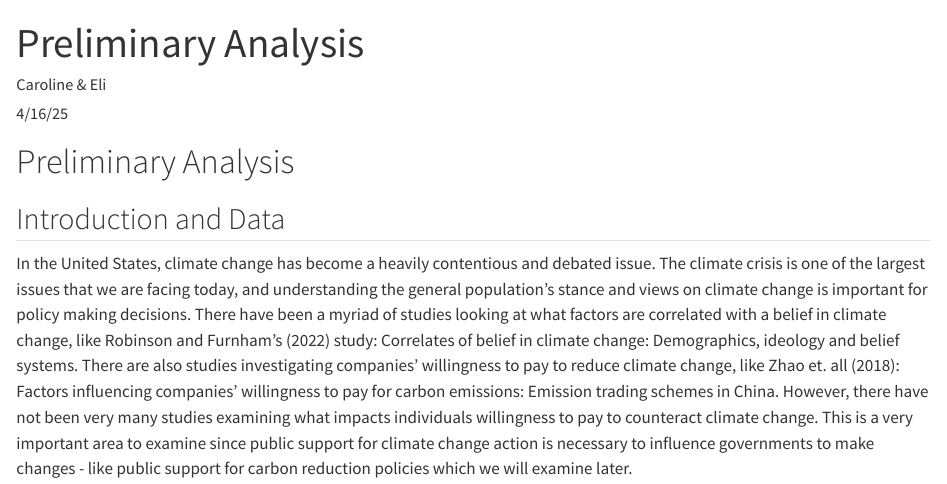
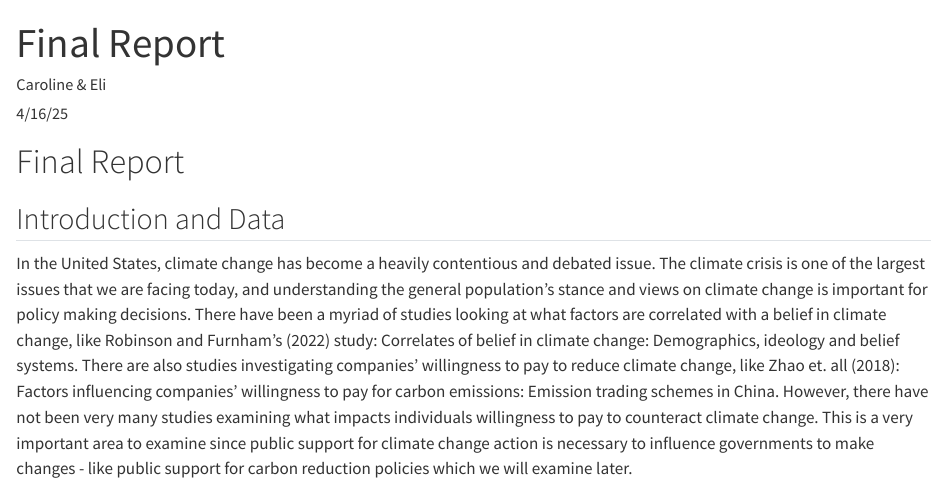
Before and after one commit to siekmanc/Final-Data-Science-Project, a Quarto document (Final_Report/Final.qmd): the page in a window 1100 px wide, from its top. Rendered offline with R 4.5, knitr and Pandoc in place of Quarto, with nearby package versions; some code elsewhere in the file could not run offline.

Commit message:
update title of report

```diff
--- a/Final_Report/Final.qmd
+++ b/Final_Report/Final.qmd
@@ -1,5 +1,5 @@
 ---
-title: "Preliminary Analysis"
+title: "Final Report"
 author: "Caroline & Eli"
 date: "4/16/25"
 format: html
@@ -9,7 +9,7 @@ execute:
   echo: false
 ---
 
-# Preliminary Analysis
+# Final Report
 
 ## Introduction and Data
 
```
Also changed, not shown: Final_Report/confusion_matrix.pdf.
